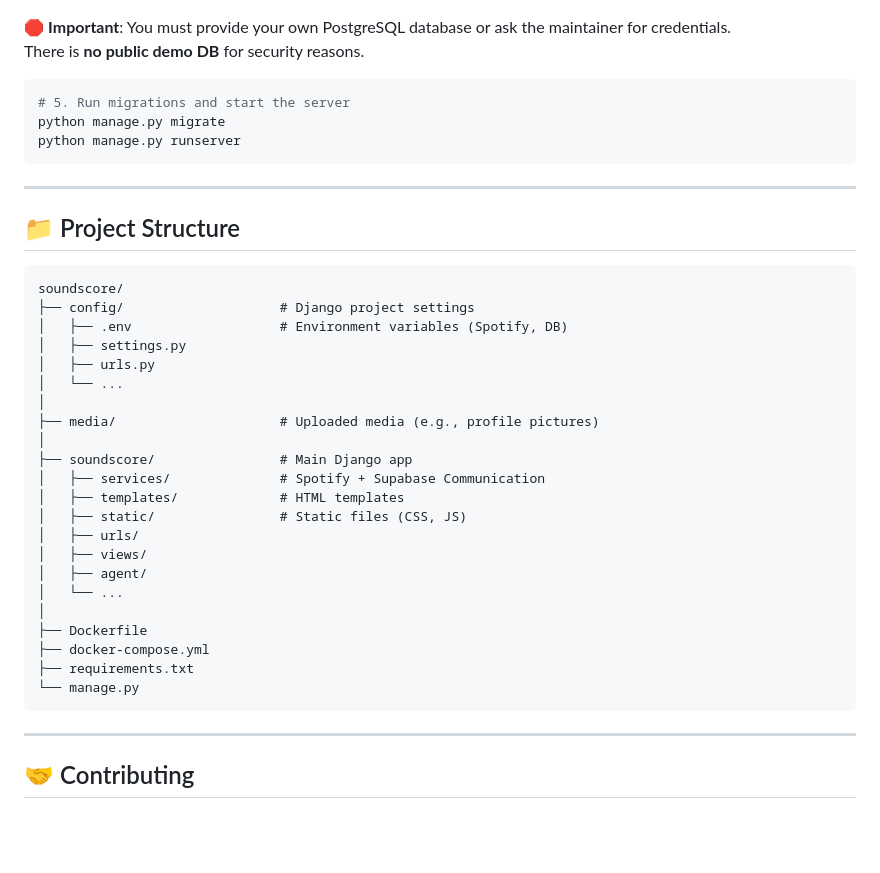
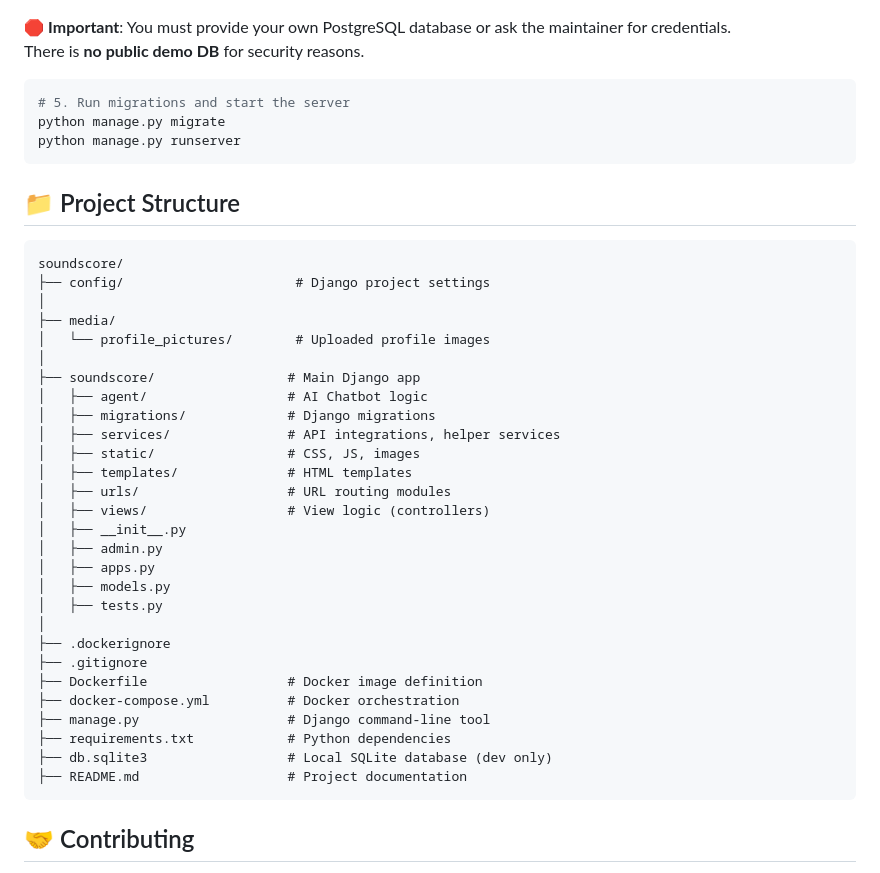
Before and after one commit to nickkcj/soundscore, a Markdown page: README.md, the part around the change. Rendered like a GitHub page; blank space fills up the shorter version.

````diff
--- a/README.md
+++ b/README.md
@@ -93,36 +93,38 @@ python manage.py migrate
 python manage.py runserver
 ```
 
----
-
 ## 📁 Project Structure
 
 ```
 soundscore/
-├── config/                    # Django project settings
-│   ├── .env                   # Environment variables (Spotify, DB)
-│   ├── settings.py
-│   ├── urls.py
-│   └── ...
+├── config/                      # Django project settings
 │
-├── media/                     # Uploaded media (e.g., profile pictures)
+├── media/
+│   └── profile_pictures/        # Uploaded profile images
 │
-├── soundscore/                # Main Django app
-│   ├── services/              # Spotify + Supabase Communication
-│   ├── templates/             # HTML templates
-│   ├── static/                # Static files (CSS, JS)
-│   ├── urls/
-│   ├── views/
-│   ├── agent/
-│   └── ...
+├── soundscore/                 # Main Django app
+│   ├── agent/                  # AI Chatbot logic
+│   ├── migrations/             # Django migrations
+│   ├── services/               # API integrations, helper services
+│   ├── static/                 # CSS, JS, images
+│   ├── templates/              # HTML templates
+│   ├── urls/                   # URL routing modules
+│   ├── views/                  # View logic (controllers)
+│   ├── __init__.py
+│   ├── admin.py
+│   ├── apps.py
+│   ├── models.py
+│   ├── tests.py
 │
-├── Dockerfile
-├── docker-compose.yml
-├── requirements.txt
-└── manage.py
+├── .dockerignore
+├── .gitignore
+├── Dockerfile                  # Docker image definition
+├── docker-compose.yml          # Docker orchestration
+├── manage.py                   # Django command-line tool
+├── requirements.txt            # Python dependencies
+├── db.sqlite3                  # Local SQLite database (dev only)
+├── README.md                   # Project documentation
 ```
-
----
 
 ## 🤝 Contributing
 
````
